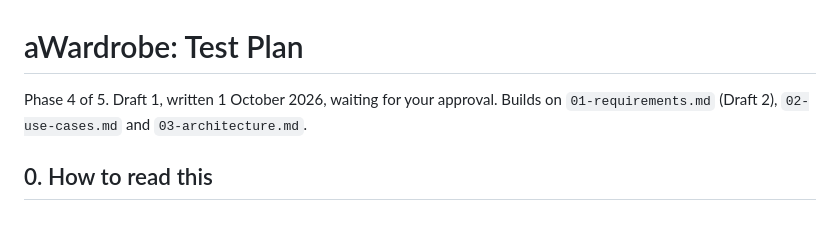
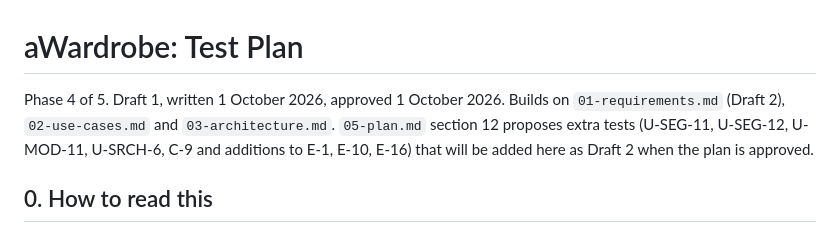
Before and after one commit to Domphill/awardrobe, a Markdown page: docs/04-test-plan.md, the part around the change. GitHub-like rendering.

Commit message:
Phase 5: implementation plan; test plan approved

```diff
--- a/docs/04-test-plan.md
+++ b/docs/04-test-plan.md
@@ -1,6 +1,6 @@
 # aWardrobe: Test Plan
 
-Phase 4 of 5. Draft 1, written 1 October 2026, waiting for your approval. Builds on `01-requirements.md` (Draft 2), `02-use-cases.md` and `03-architecture.md`.
+Phase 4 of 5. Draft 1, written 1 October 2026, approved 1 October 2026. Builds on `01-requirements.md` (Draft 2), `02-use-cases.md` and `03-architecture.md`. `05-plan.md` section 12 proposes extra tests (U-SEG-11, U-SEG-12, U-MOD-11, U-SRCH-6, C-9 and additions to E-1, E-10, E-16) that will be added here as Draft 2 when the plan is approved.
 
 ## 0. How to read this
 
```
Also changed, not shown: docs/05-plan.md (added, +205 -0 lines).
